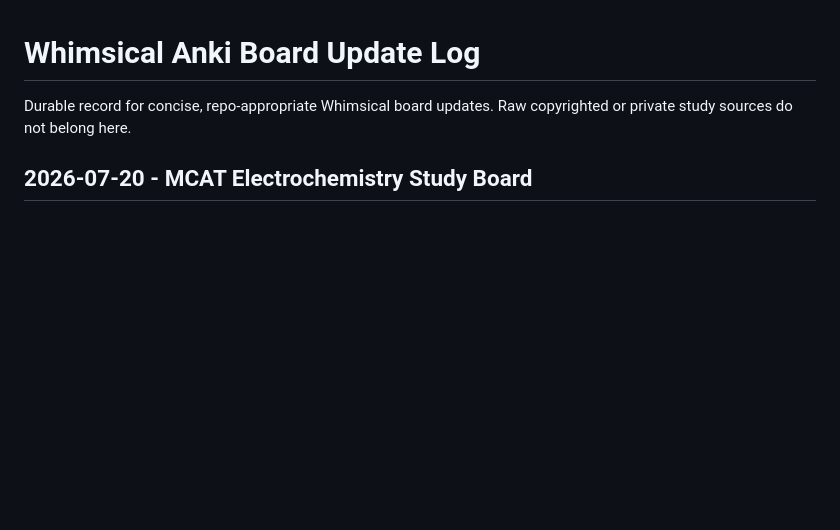
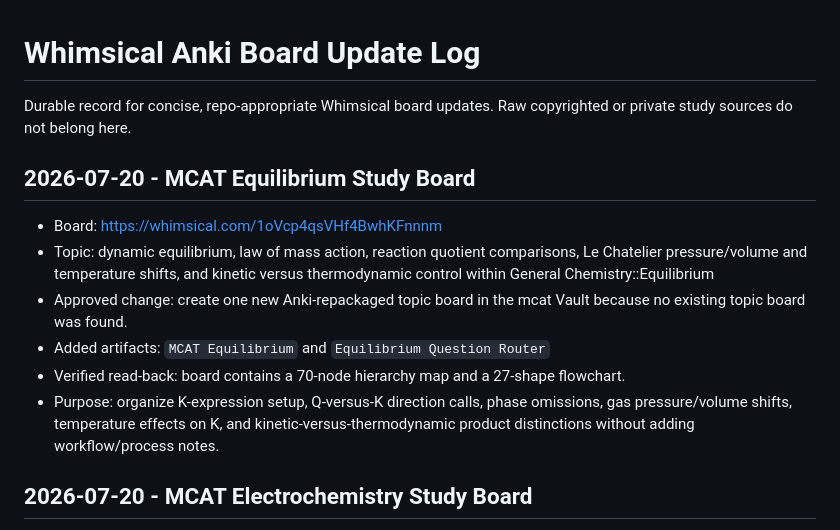
Before and after one commit to stonesandivygrows/stonesandivygrows-mcat-prompt-library, a Markdown page: study-notes/mcat-mind-maps/08-whimsical-anki-board-update-log.md, the part around the change. Rendered like a GitHub page; blank space fills up the shorter version.

Commit message:
Log equilibrium Whimsical board

```diff
--- a/study-notes/mcat-mind-maps/08-whimsical-anki-board-update-log.md
+++ b/study-notes/mcat-mind-maps/08-whimsical-anki-board-update-log.md
@@ -1,6 +1,15 @@
 # Whimsical Anki Board Update Log
 
 Durable record for concise, repo-appropriate Whimsical board updates. Raw copyrighted or private study sources do not belong here.
+
+## 2026-07-20 - MCAT Equilibrium Study Board
+
+- Board: https://whimsical.com/1oVcp4qsVHf4BwhKFnnnm
+- Topic: dynamic equilibrium, law of mass action, reaction quotient comparisons, Le Chatelier pressure/volume and temperature shifts, and kinetic versus thermodynamic control within General Chemistry::Equilibrium
+- Approved change: create one new Anki-repackaged topic board in the mcat Vault because no existing topic board was found.
+- Added artifacts: `MCAT Equilibrium` and `Equilibrium Question Router`
+- Verified read-back: board contains a 70-node hierarchy map and a 27-shape flowchart.
+- Purpose: organize K-expression setup, Q-versus-K direction calls, phase omissions, gas pressure/volume shifts, temperature effects on K, and kinetic-versus-thermodynamic product distinctions without adding workflow/process notes.
 
 ## 2026-07-20 - MCAT Electrochemistry Study Board
 
```
